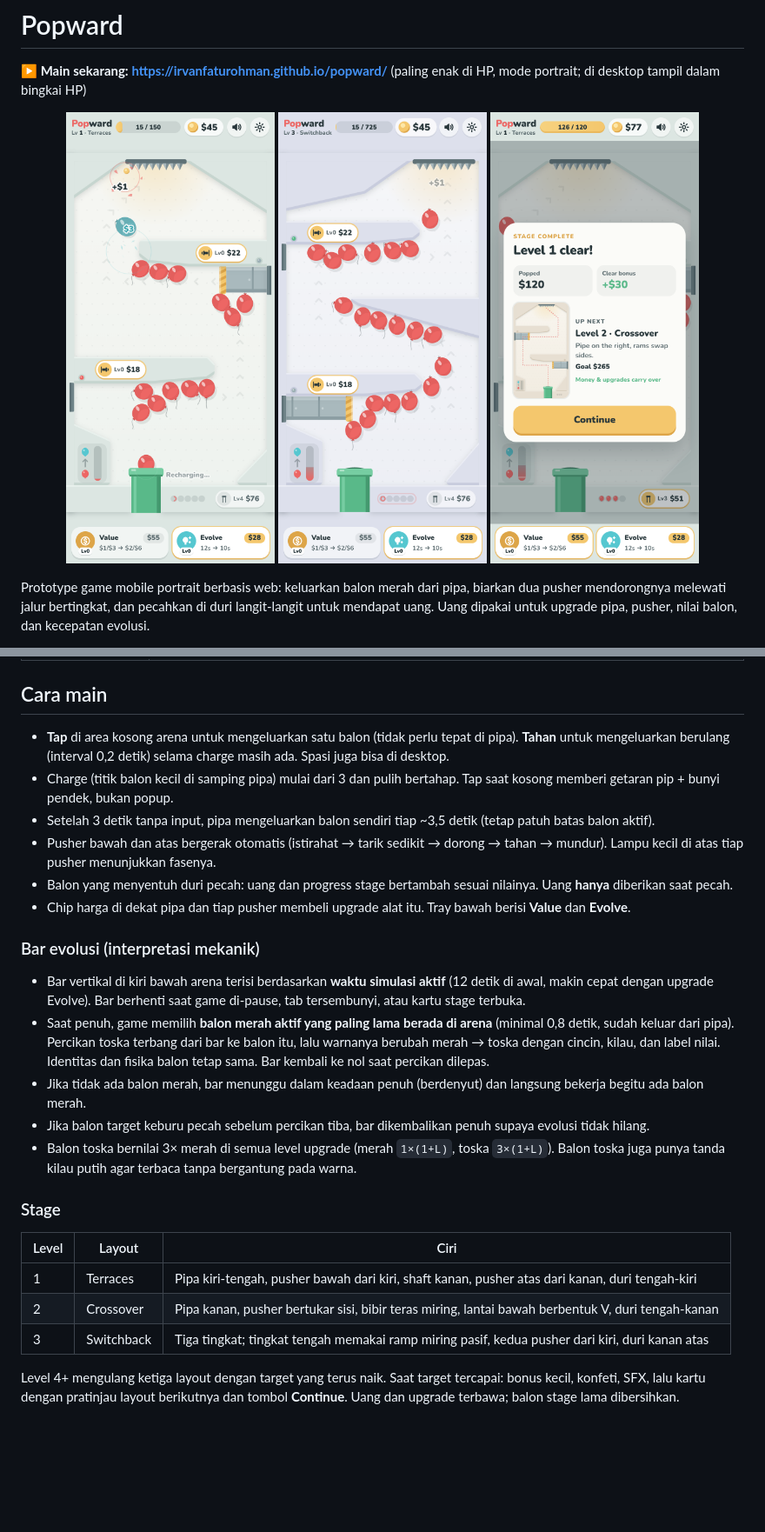
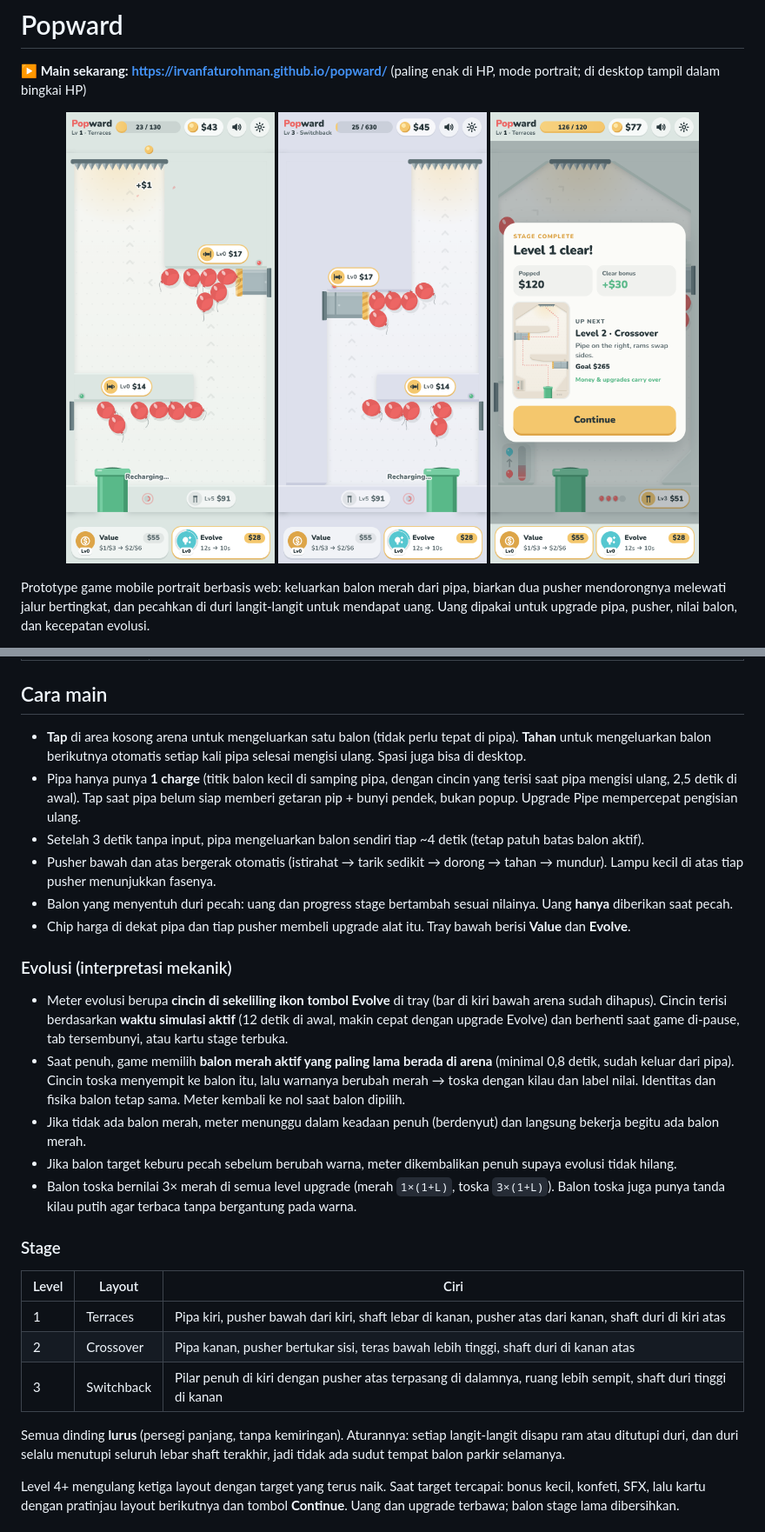
Before and after one commit to IrvanFaturohman/popward, a Markdown page: README.md, 2 parts joined by grey strips. Shown at 87% size. Rendered like a GitHub page; pictures changed too: docs/preview-switchback.png, docs/preview-terraces.png; blank space fills up the shorter version.

```diff
--- a/README.md
+++ b/README.md
@@ -37,28 +37,30 @@ Parameter URL yang berguna:
 
 ## Cara main
 
-- **Tap** di area kosong arena untuk mengeluarkan satu balon (tidak perlu tepat di pipa). **Tahan** untuk mengeluarkan berulang (interval 0,2 detik) selama charge masih ada. Spasi juga bisa di desktop.
-- Charge (titik balon kecil di samping pipa) mulai dari 3 dan pulih bertahap. Tap saat kosong memberi getaran pip + bunyi pendek, bukan popup.
-- Setelah 3 detik tanpa input, pipa mengeluarkan balon sendiri tiap ~3,5 detik (tetap patuh batas balon aktif).
+- **Tap** di area kosong arena untuk mengeluarkan satu balon (tidak perlu tepat di pipa). **Tahan** untuk mengeluarkan balon berikutnya otomatis setiap kali pipa selesai mengisi ulang. Spasi juga bisa di desktop.
+- Pipa hanya punya **1 charge** (titik balon kecil di samping pipa, dengan cincin yang terisi saat pipa mengisi ulang, 2,5 detik di awal). Tap saat pipa belum siap memberi getaran pip + bunyi pendek, bukan popup. Upgrade Pipe mempercepat pengisian ulang.
+- Setelah 3 detik tanpa input, pipa mengeluarkan balon sendiri tiap ~4 detik (tetap patuh batas balon aktif).
 - Pusher bawah dan atas bergerak otomatis (istirahat → tarik sedikit → dorong → tahan → mundur). Lampu kecil di atas tiap pusher menunjukkan fasenya.
 - Balon yang menyentuh duri pecah: uang dan progress stage bertambah sesuai nilainya. Uang **hanya** diberikan saat pecah.
 - Chip harga di dekat pipa dan tiap pusher membeli upgrade alat itu. Tray bawah berisi **Value** dan **Evolve**.
 
-### Bar evolusi (interpretasi mekanik)
+### Evolusi (interpretasi mekanik)
 
-- Bar vertikal di kiri bawah arena terisi berdasarkan **waktu simulasi aktif** (12 detik di awal, makin cepat dengan upgrade Evolve). Bar berhenti saat game di-pause, tab tersembunyi, atau kartu stage terbuka.
-- Saat penuh, game memilih **balon merah aktif yang paling lama berada di arena** (minimal 0,8 detik, sudah keluar dari pipa). Percikan toska terbang dari bar ke balon itu, lalu warnanya berubah merah → toska dengan cincin, kilau, dan label nilai. Identitas dan fisika balon tetap sama. Bar kembali ke nol saat percikan dilepas.
-- Jika tidak ada balon merah, bar menunggu dalam keadaan penuh (berdenyut) dan langsung bekerja begitu ada balon merah.
-- Jika balon target keburu pecah sebelum percikan tiba, bar dikembalikan penuh supaya evolusi tidak hilang.
+- Meter evolusi berupa **cincin di sekeliling ikon tombol Evolve** di tray (bar di kiri bawah arena sudah dihapus). Cincin terisi berdasarkan **waktu simulasi aktif** (12 detik di awal, makin cepat dengan upgrade Evolve) dan berhenti saat game di-pause, tab tersembunyi, atau kartu stage terbuka.
+- Saat penuh, game memilih **balon merah aktif yang paling lama berada di arena** (minimal 0,8 detik, sudah keluar dari pipa). Cincin toska menyempit ke balon itu, lalu warnanya berubah merah → toska dengan kilau dan label nilai. Identitas dan fisika balon tetap sama. Meter kembali ke nol saat balon dipilih.
+- Jika tidak ada balon merah, meter menunggu dalam keadaan penuh (berdenyut) dan langsung bekerja begitu ada balon merah.
+- Jika balon target keburu pecah sebelum berubah warna, meter dikembalikan penuh supaya evolusi tidak hilang.
 - Balon toska bernilai 3× merah di semua level upgrade (merah `1×(1+L)`, toska `3×(1+L)`). Balon toska juga punya tanda kilau putih agar terbaca tanpa bergantung pada warna.
 
 ### Stage
 
 | Level | Layout | Ciri |
 | --- | --- | --- |
-| 1 | Terraces | Pipa kiri-tengah, pusher bawah dari kiri, shaft kanan, pusher atas dari kanan, duri tengah-kiri |
-| 2 | Crossover | Pipa kanan, pusher bertukar sisi, bibir teras miring, lantai bawah berbentuk V, duri tengah-kanan |
-| 3 | Switchback | Tiga tingkat; tingkat tengah memakai ramp miring pasif, kedua pusher dari kiri, duri kanan atas |
+| 1 | Terraces | Pipa kiri, pusher bawah dari kiri, shaft lebar di kanan, pusher atas dari kanan, shaft duri di kiri atas |
+| 2 | Crossover | Pipa kanan, pusher bertukar sisi, teras bawah lebih tinggi, shaft duri di kanan atas |
+| 3 | Switchback | Pilar penuh di kiri dengan pusher atas terpasang di dalamnya, ruang lebih sempit, shaft duri tinggi di kanan |
+
+Semua dinding **lurus** (persegi panjang, tanpa kemiringan). Aturannya: setiap langit-langit disapu ram atau ditutupi duri, dan duri selalu menutupi seluruh lebar shaft terakhir, jadi tidak ada sudut tempat balon parkir selamanya.
 
 Level 4+ mengulang ketiga layout dengan target yang terus naik. Saat target tercapai: bonus kecil, konfeti, SFX, lalu kartu dengan pratinjau layout berikutnya dan tombol **Continue**. Uang dan upgrade terbawa; balon stage lama dibersihkan.
 
```
Also changed, not shown: other parts of README.md (+11 -11 lines), 10 other files.
